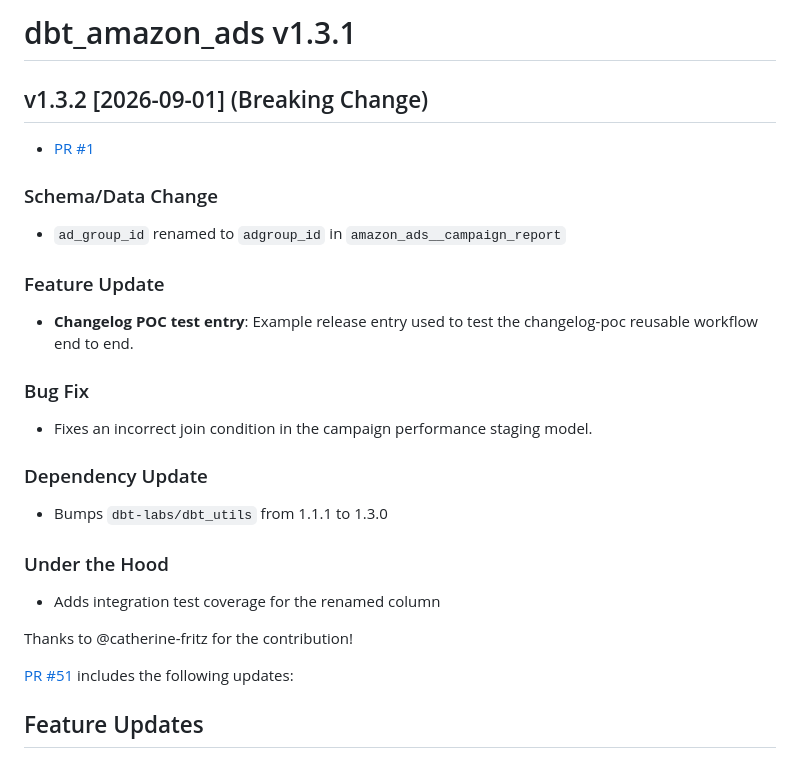
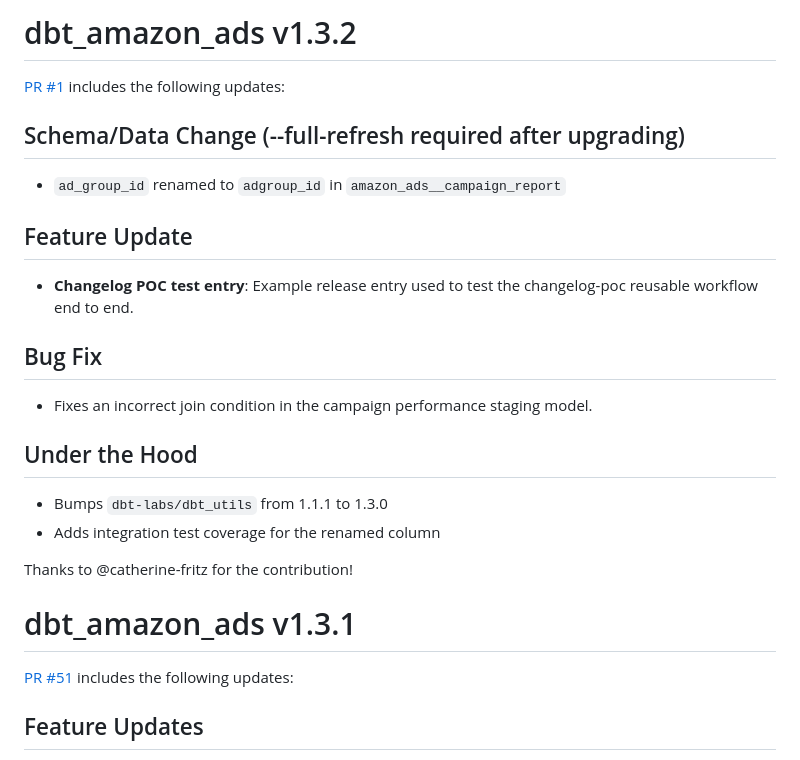
Before and after one commit to fivetran/dbt_amazon_ads, a Markdown page: CHANGELOG.md, the part around the change. Drawn GitHub-style.

```diff
--- a/CHANGELOG.md
+++ b/CHANGELOG.md
@@ -1,25 +1,23 @@
-# dbt_amazon_ads v1.3.1
+# dbt_amazon_ads v1.3.2
 
-## v1.3.2 [2026-09-01] (Breaking Change)
-- [PR #1](https://github.com/fivetran/dbt_amazon_ads/pull/1)
+[PR #1](https://github.com/fivetran/dbt_amazon_ads/pull/1) includes the following updates:
 
-### Schema/Data Change
+## Schema/Data Change (--full-refresh required after upgrading)
 - `ad_group_id` renamed to `adgroup_id` in `amazon_ads__campaign_report`
 
-### Feature Update
+## Feature Update
 - **Changelog POC test entry**: Example release entry used to test the changelog-poc reusable workflow end to end.
 
-### Bug Fix
+## Bug Fix
 - Fixes an incorrect join condition in the campaign performance staging model.
 
-### Dependency Update
+## Under the Hood
 - Bumps `dbt-labs/dbt_utils` from 1.1.1 to 1.3.0
-
-### Under the Hood
 - Adds integration test coverage for the renamed column
 
 Thanks to @catherine-fritz for the contribution!
 
+# dbt_amazon_ads v1.3.1
 [PR #51](https://github.com/fivetran/dbt_amazon_ads/pull/51) includes the following updates:
 
 ## Feature Updates
```
